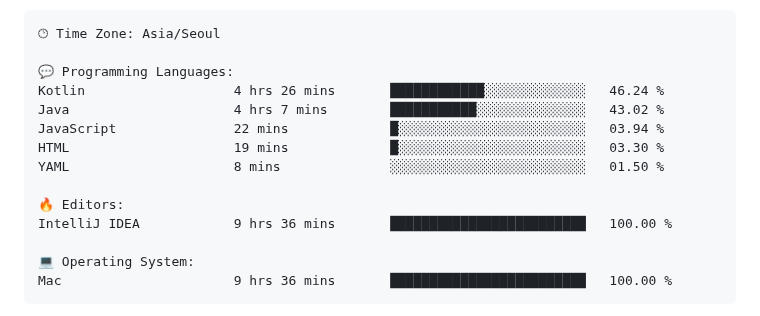
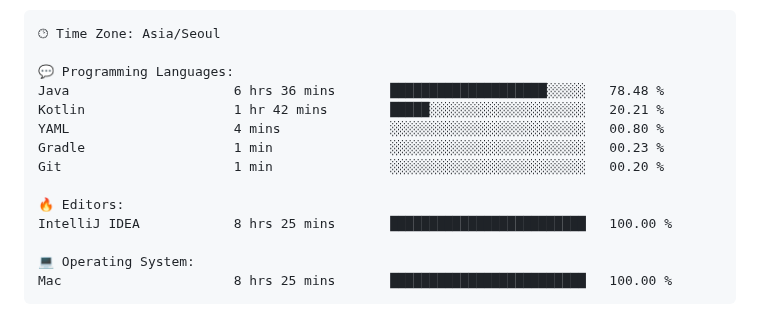
Before and after one commit to gimseonjin/gimseonjin, a Markdown page: README.md, the part around one of its changes. Drawn GitHub-style.

Commit message:
Updated with Dev Metrics

````diff
--- a/README.md
+++ b/README.md
@@ -70,17 +70,17 @@ Sunday                   1211 commits        ████░░░░░░░
 🕑︎ Time Zone: Asia/Seoul
 
 💬 Programming Languages:
-Kotlin                   4 hrs 26 mins       ████████████░░░░░░░░░░░░░   46.24 %
-Java                     4 hrs 7 mins        ███████████░░░░░░░░░░░░░░   43.02 %
-JavaScript               22 mins             █░░░░░░░░░░░░░░░░░░░░░░░░   03.94 %
-HTML                     19 mins             █░░░░░░░░░░░░░░░░░░░░░░░░   03.30 %
-YAML                     8 mins              ░░░░░░░░░░░░░░░░░░░░░░░░░   01.50 %
+Java                     6 hrs 36 mins       ████████████████████░░░░░   78.48 %
+Kotlin                   1 hr 42 mins        █████░░░░░░░░░░░░░░░░░░░░   20.21 %
+YAML                     4 mins              ░░░░░░░░░░░░░░░░░░░░░░░░░   00.80 %
+Gradle                   1 min               ░░░░░░░░░░░░░░░░░░░░░░░░░   00.23 %
+Git                      1 min               ░░░░░░░░░░░░░░░░░░░░░░░░░   00.20 %
 
 🔥 Editors:
-IntelliJ IDEA            9 hrs 36 mins       █████████████████████████   100.00 %
+IntelliJ IDEA            8 hrs 25 mins       █████████████████████████   100.00 %
 
 💻 Operating System:
-Mac                      9 hrs 36 mins       █████████████████████████   100.00 %
+Mac                      8 hrs 25 mins       █████████████████████████   100.00 %
 ```
 
 
````
Also changed, not shown: other parts of README.md (+1 -1 lines).
